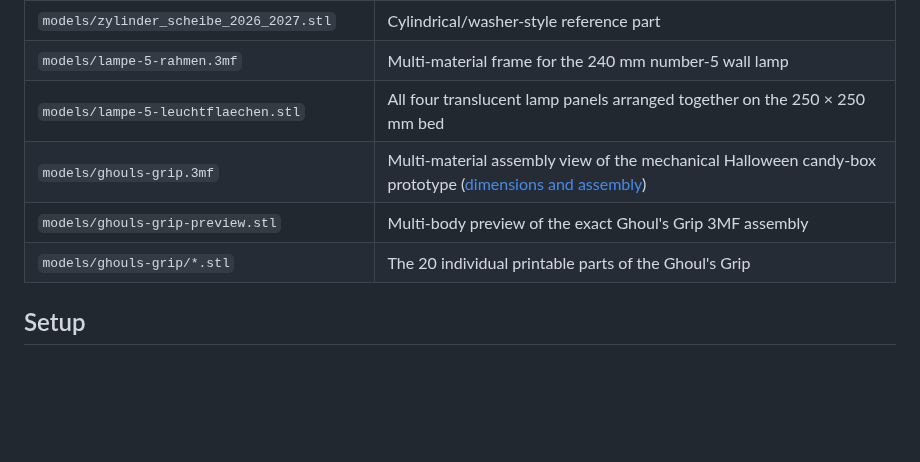
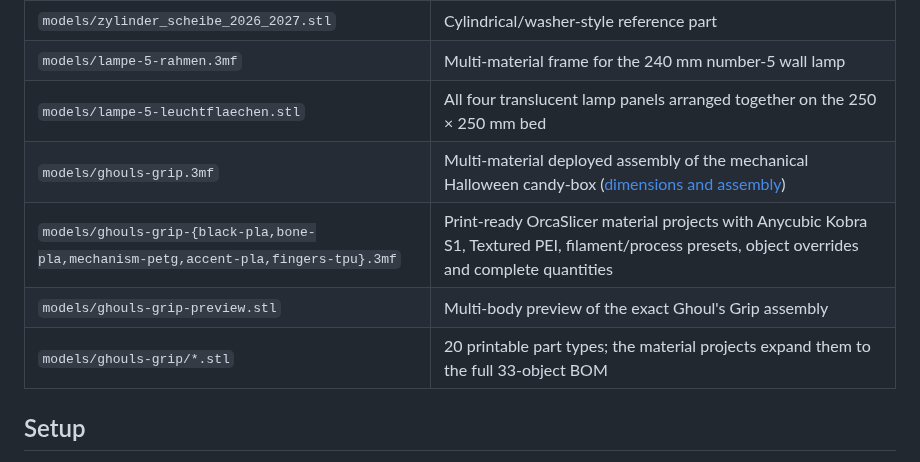
Before and after one commit to harrybin/3d-printing-models, a Markdown page: README.md, the part around the change. GitHub-like rendering; blank space fills up the shorter version.

```diff
--- a/README.md
+++ b/README.md
@@ -13,9 +13,10 @@ A collection of ASCII STL models for the Anycubic Kobra S1 Combo + ACE Pro (250
 | `models/zylinder_scheibe_2026_2027.stl` | Cylindrical/washer-style reference part |
 | `models/lampe-5-rahmen.3mf` | Multi-material frame for the 240 mm number-5 wall lamp |
 | `models/lampe-5-leuchtflaechen.stl` | All four translucent lamp panels arranged together on the 250 × 250 mm bed |
-| `models/ghouls-grip.3mf` | Multi-material assembly view of the mechanical Halloween candy-box prototype ([dimensions and assembly](docs/ghouls-grip-masse-und-bauanleitung.md)) |
-| `models/ghouls-grip-preview.stl` | Multi-body preview of the exact Ghoul's Grip 3MF assembly |
-| `models/ghouls-grip/*.stl` | The 20 individual printable parts of the Ghoul's Grip |
+| `models/ghouls-grip.3mf` | Multi-material deployed assembly of the mechanical Halloween candy-box ([dimensions and assembly](docs/ghouls-grip-masse-und-bauanleitung.md)) |
+| `models/ghouls-grip-{black-pla,bone-pla,mechanism-petg,accent-pla,fingers-tpu}.3mf` | Print-ready OrcaSlicer material projects with Anycubic Kobra S1, Textured PEI, filament/process presets, object overrides and complete quantities |
+| `models/ghouls-grip-preview.stl` | Multi-body preview of the exact Ghoul's Grip assembly |
+| `models/ghouls-grip/*.stl` | 20 printable part types; the material projects expand them to the full 33-object BOM |
 
 ## Setup
 
```
Also changed, not shown: AGENTS.md (+14 -0 lines), docs/ghouls-grip-masse-und-bauanleitung.md (+79 -37 lines), docs/ghouls-grip-mechanik-verifikation.md (added, +60 -0 lines), docs/images/ghouls-grip-deployed.png, docs/images/ghouls-grip-retracted.png, 8 other files.
